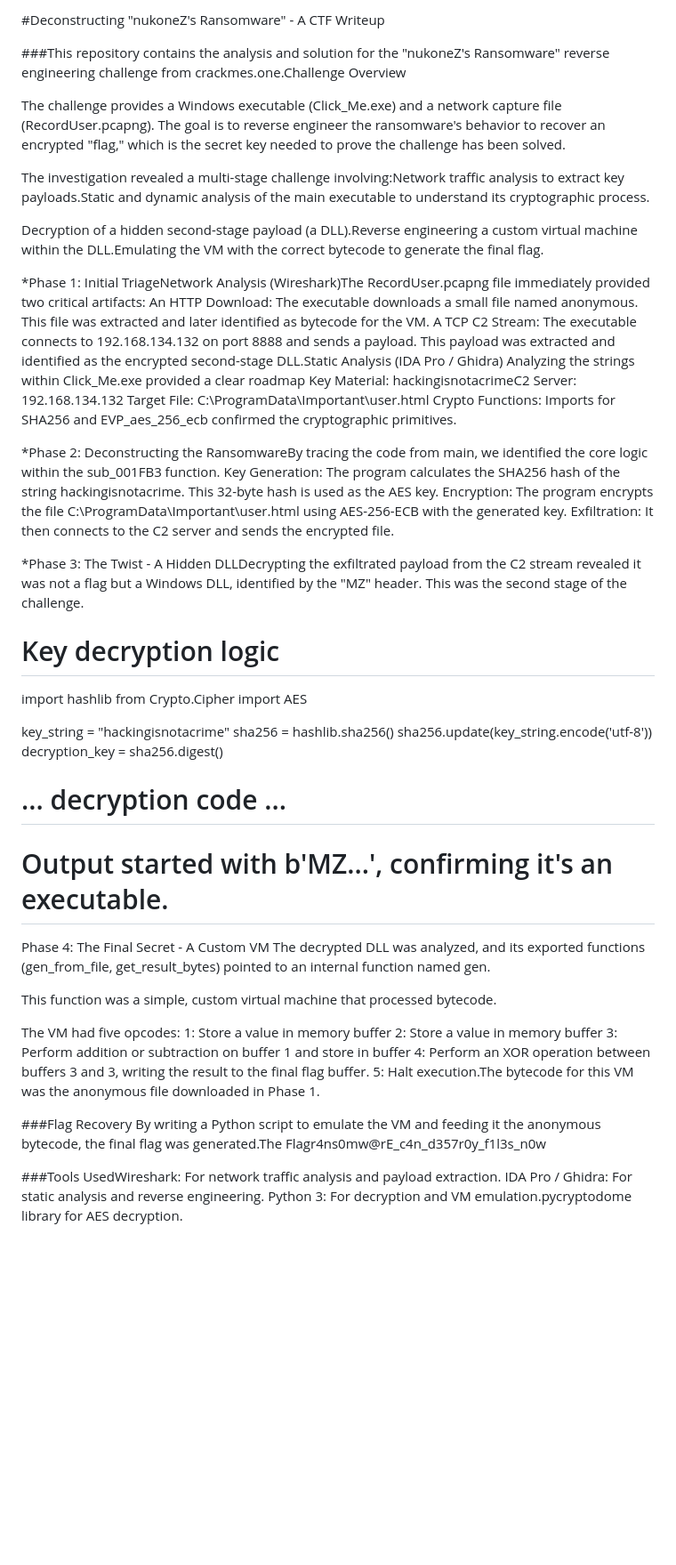
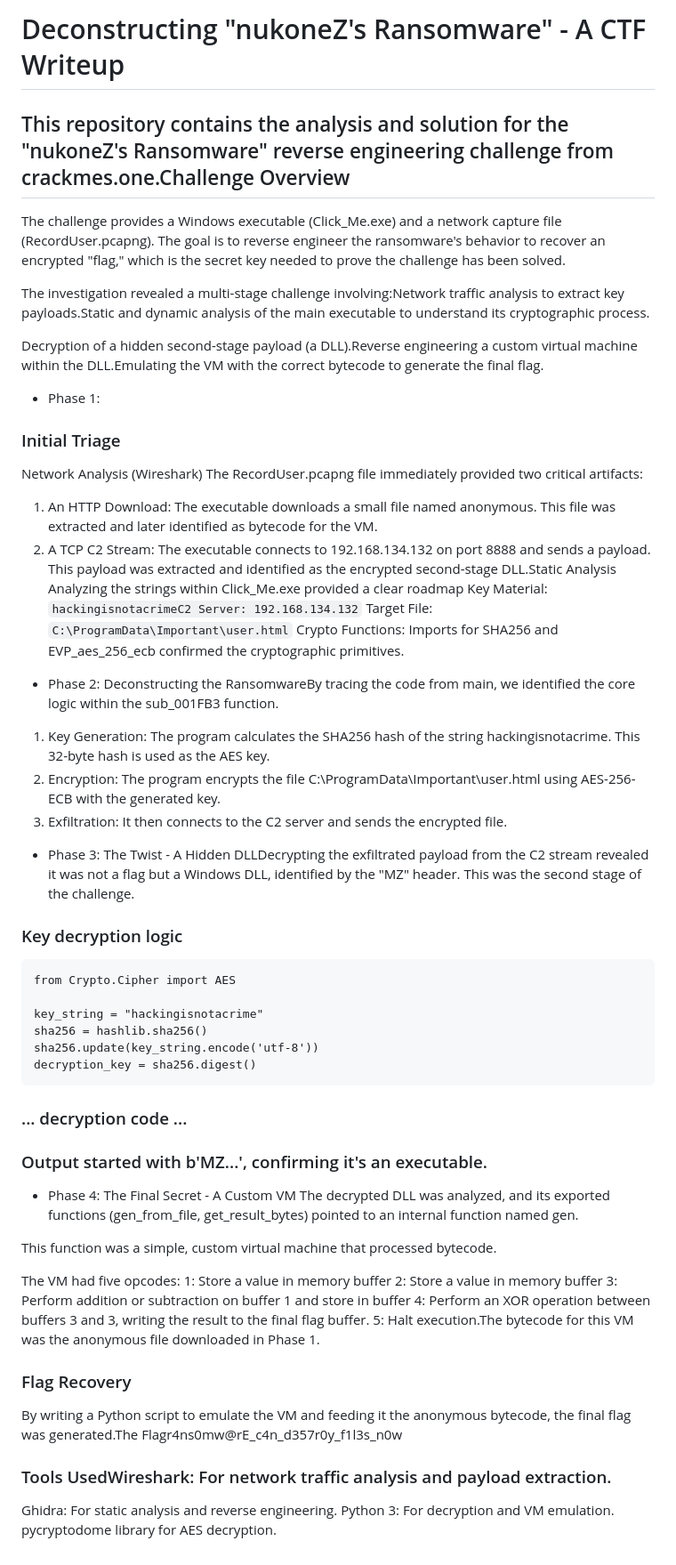
Before and after one commit to mbcarbone/clickMe, a Markdown page: README.md, the part around the change. Shown: that part at 89% size. GitHub-like rendering; blank space fills up the shorter version.

Commit message:
Testing markdown for README.md

````diff
--- a/README.md
+++ b/README.md
@@ -1,6 +1,6 @@
-#Deconstructing "nukoneZ's Ransomware" - A CTF Writeup
+# Deconstructing "nukoneZ's Ransomware" - A CTF Writeup
 
-###This repository contains the analysis and solution for the "nukoneZ's Ransomware" reverse engineering challenge from crackmes.one.Challenge Overview
+## This repository contains the analysis and solution for the "nukoneZ's Ransomware" reverse engineering challenge from crackmes.one.Challenge Overview
 
 The challenge provides a Windows executable (Click_Me.exe) and a network capture file (RecordUser.pcapng). The goal is to reverse engineer the ransomware's behavior to recover an encrypted "flag," which is the secret key needed to prove the challenge has been solved.
 
@@ -9,34 +9,36 @@ The investigation revealed a multi-stage challenge involving:Network traffic ana
 Decryption of a hidden second-stage payload (a DLL).Reverse engineering a custom virtual machine within the DLL.Emulating the VM with the correct bytecode to generate the final flag.
 
 
-*Phase 1:
-Initial TriageNetwork Analysis (Wireshark)The RecordUser.pcapng file immediately provided two critical artifacts:
-An HTTP Download: The executable downloads a small file named anonymous. This file was extracted and later identified as bytecode for the VM.
-A TCP C2 Stream: The executable connects to 192.168.134.132 on port 8888 and sends a payload. This payload was extracted and identified as the encrypted second-stage DLL.Static Analysis (IDA Pro / Ghidra)
+* Phase 1:
+### Initial Triage
+Network Analysis (Wireshark)
+The RecordUser.pcapng file immediately provided two critical artifacts:
+1. An HTTP Download: The executable downloads a small file named anonymous. This file was extracted and later identified as bytecode for the VM.
+2. A TCP C2 Stream: The executable connects to 192.168.134.132 on port 8888 and sends a payload. This payload was extracted and identified as the encrypted second-stage DLL.Static Analysis
 Analyzing the strings within Click_Me.exe provided a clear roadmap
-Key Material: hackingisnotacrimeC2 Server: 192.168.134.132
-Target File: C:\ProgramData\Important\user.html
+Key Material: ``` hackingisnotacrimeC2 Server: 192.168.134.132 ```
+Target File: ``` C:\ProgramData\Important\user.html ```
 Crypto Functions: Imports for SHA256 and EVP_aes_256_ecb confirmed the cryptographic primitives.
 
-*Phase 2: Deconstructing the RansomwareBy tracing the code from main, we identified the core logic within the sub_001FB3 function.
-Key Generation: The program calculates the SHA256 hash of the string hackingisnotacrime. This 32-byte hash is used as the AES key.
-Encryption: The program encrypts the file C:\ProgramData\Important\user.html using AES-256-ECB with the generated key.
-Exfiltration: It then connects to the C2 server and sends the encrypted file.
+* Phase 2: Deconstructing the RansomwareBy tracing the code from main, we identified the core logic within the sub_001FB3 function.
+1. Key Generation: The program calculates the SHA256 hash of the string hackingisnotacrime. This 32-byte hash is used as the AES key.
+2. Encryption: The program encrypts the file C:\ProgramData\Important\user.html using AES-256-ECB with the generated key.
+3. Exfiltration: It then connects to the C2 server and sends the encrypted file.
 
-*Phase 3: The Twist - A Hidden DLLDecrypting the exfiltrated payload from the C2 stream revealed it was not a flag but a Windows DLL, identified by the "MZ" header. This was the second stage of the challenge.
+* Phase 3: The Twist - A Hidden DLLDecrypting the exfiltrated payload from the C2 stream revealed it was not a flag but a Windows DLL, identified by the "MZ" header. This was the second stage of the challenge.
 
-# Key decryption logic
-import hashlib
+### Key decryption logic
+``` import hashlib
 from Crypto.Cipher import AES
 
 key_string = "hackingisnotacrime"
 sha256 = hashlib.sha256()
 sha256.update(key_string.encode('utf-8'))
 decryption_key = sha256.digest()
-
-# ... decryption code ...
-# Output started with b'MZ...', confirming it's an executable.
-Phase 4: The Final Secret - A Custom VM
+```
+### ... decryption code ...
+### Output started with b'MZ...', confirming it's an executable.
+* Phase 4: The Final Secret - A Custom VM
 The decrypted DLL was analyzed, and its exported functions (gen_from_file, get_result_bytes) pointed to an internal function named gen.
 
 This function was a simple, custom virtual machine that processed bytecode.
@@ -48,9 +50,10 @@ The VM had five opcodes:
 4: Perform an XOR operation between buffers 3 and 3, writing the result to the final flag buffer.
 5: Halt execution.The bytecode for this VM was the anonymous file downloaded in Phase 1.
 
-###Flag Recovery
+### Flag Recovery
 By writing a Python script to emulate the VM and feeding it the anonymous bytecode, the final flag was generated.The Flagr4ns0mw@rE_c4n_d357r0y_f1l3s_n0w
 
-###Tools UsedWireshark: For network traffic analysis and payload extraction.
-IDA Pro / Ghidra: For static analysis and reverse engineering.
-Python 3: For decryption and VM emulation.pycryptodome library for AES decryption.
+### Tools UsedWireshark: For network traffic analysis and payload extraction.
+Ghidra: For static analysis and reverse engineering.
+Python 3: For decryption and VM emulation.
+pycryptodome library for AES decryption.
````
